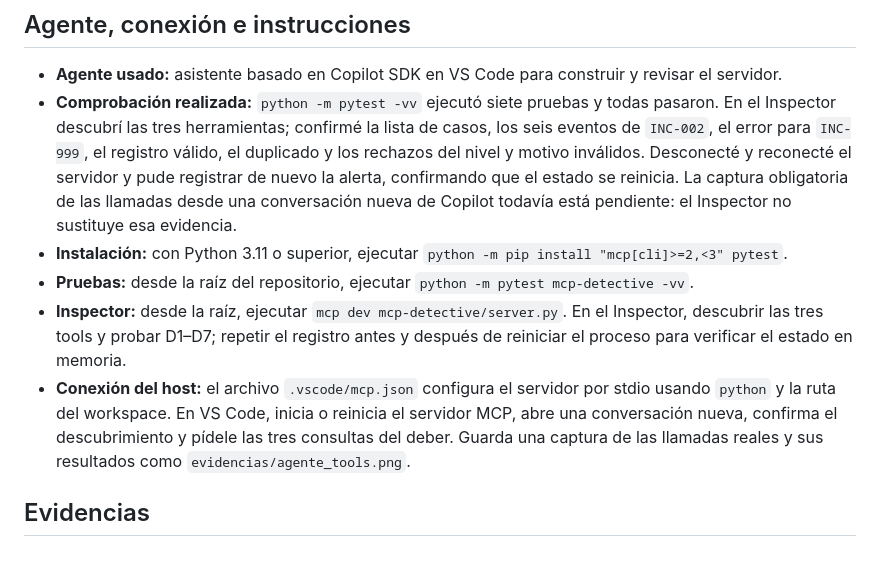
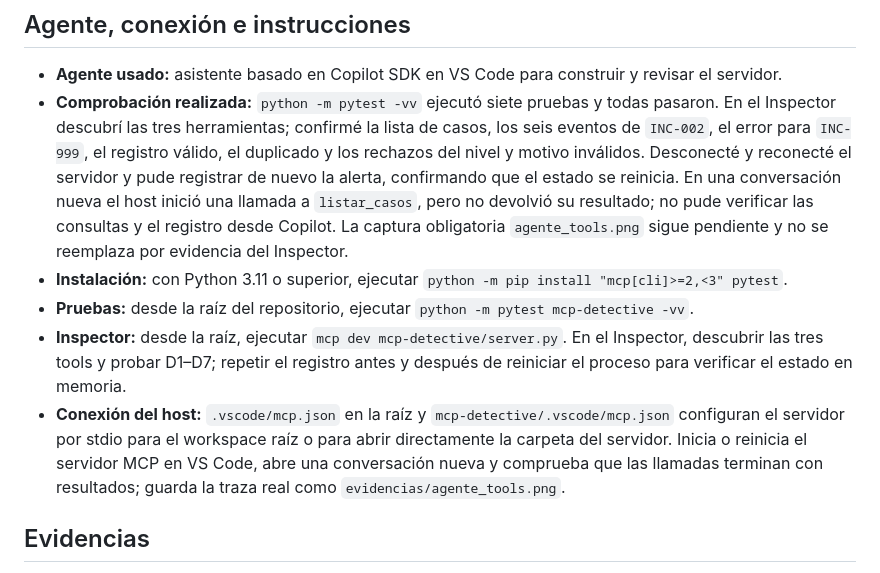
Before and after one commit to amedinap-pico/Clase-2026-Aplicaciones-, a Markdown page: respuestas.md, the part around the change. Rendered like a GitHub page.

Commit message:
docs: documentar el estado de la investigación MCP
Co-authored-by: Copilot <223556219+Copilot@users.noreply.github.com>

```diff
--- a/respuestas.md
+++ b/respuestas.md
@@ -15,11 +15,11 @@ El servidor rechaza `INC-999`, niveles no permitidos, motivos vacíos y alertas
 ## Agente, conexión e instrucciones
 
 - **Agente usado:** asistente basado en Copilot SDK en VS Code para construir y revisar el servidor.
-- **Comprobación realizada:** `python -m pytest -vv` ejecutó siete pruebas y todas pasaron. En el Inspector descubrí las tres herramientas; confirmé la lista de casos, los seis eventos de `INC-002`, el error para `INC-999`, el registro válido, el duplicado y los rechazos del nivel y motivo inválidos. Desconecté y reconecté el servidor y pude registrar de nuevo la alerta, confirmando que el estado se reinicia. La captura obligatoria de las llamadas desde una conversación nueva de Copilot todavía está pendiente: el Inspector no sustituye esa evidencia.
+- **Comprobación realizada:** `python -m pytest -vv` ejecutó siete pruebas y todas pasaron. En el Inspector descubrí las tres herramientas; confirmé la lista de casos, los seis eventos de `INC-002`, el error para `INC-999`, el registro válido, el duplicado y los rechazos del nivel y motivo inválidos. Desconecté y reconecté el servidor y pude registrar de nuevo la alerta, confirmando que el estado se reinicia. En una conversación nueva el host inició una llamada a `listar_casos`, pero no devolvió su resultado; no pude verificar las consultas y el registro desde Copilot. La captura obligatoria `agente_tools.png` sigue pendiente y no se reemplaza por evidencia del Inspector.
 - **Instalación:** con Python 3.11 o superior, ejecutar `python -m pip install "mcp[cli]>=2,<3" pytest`.
 - **Pruebas:** desde la raíz del repositorio, ejecutar `python -m pytest mcp-detective -vv`.
 - **Inspector:** desde la raíz, ejecutar `mcp dev mcp-detective/server.py`. En el Inspector, descubrir las tres tools y probar D1–D7; repetir el registro antes y después de reiniciar el proceso para verificar el estado en memoria.
-- **Conexión del host:** el archivo `.vscode/mcp.json` configura el servidor por stdio usando `python` y la ruta del workspace. En VS Code, inicia o reinicia el servidor MCP, abre una conversación nueva, confirma el descubrimiento y pídele las tres consultas del deber. Guarda una captura de las llamadas reales y sus resultados como `evidencias/agente_tools.png`.
+- **Conexión del host:** `.vscode/mcp.json` en la raíz y `mcp-detective/.vscode/mcp.json` configuran el servidor por stdio para el workspace raíz o para abrir directamente la carpeta del servidor. Inicia o reinicia el servidor MCP en VS Code, abre una conversación nueva y comprueba que las llamadas terminan con resultados; guarda la traza real como `evidencias/agente_tools.png`.
 
 ## Evidencias
 
```
